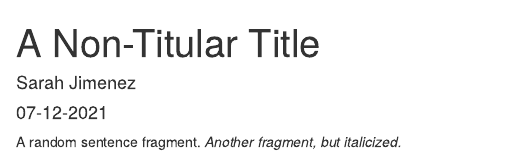
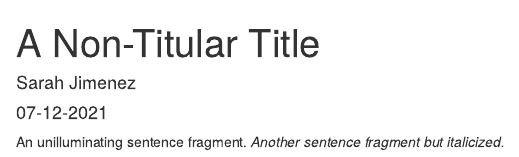
Before and after one commit to atkissoncj/DACSS601SS22021, an R Markdown document (_posts/2021-07-12-a-titular-name/a-titular-name.Rmd): the page in a window 1100 px wide, from its top. Rendered offline with R 4.5, knitr and Pandoc, with nearby package versions; drawn as R Markdown's standard HTML page in place of the format the file asks for.

Commit message:
Revert "Minor text edits."
This reverts commit a5250442dddfac168427561b4d3b241f367a4a24.

````diff
--- a/_posts/2021-07-12-a-titular-name/a-titular-name.Rmd
+++ b/_posts/2021-07-12-a-titular-name/a-titular-name.Rmd
@@ -21,5 +21,5 @@ knitr::opts_chunk$set(echo = FALSE)
 ```
 
 
-A random sentence fragment.
-*Another fragment, but italicized.*
+An unilluminating sentence fragment.
+*Another sentence fragment but italicized.*
````
